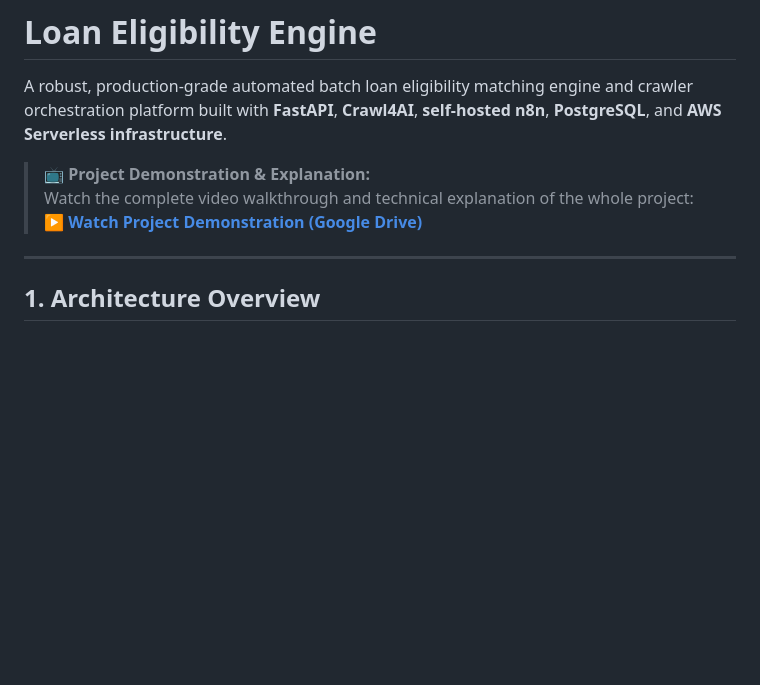
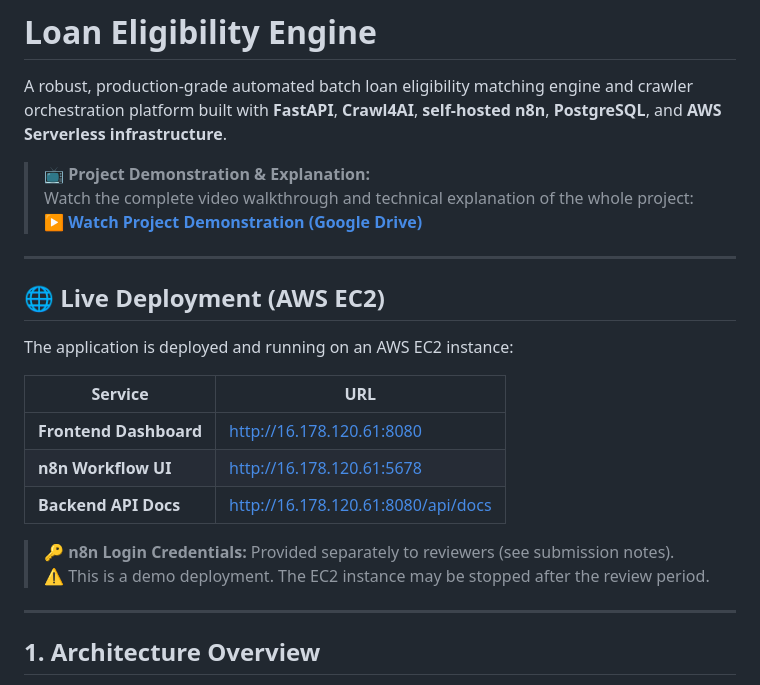
Before and after one commit to darshanpakhale250-gif/loan-eligibility-engine, a Markdown page: README.md, the part around the change. Rendered like a GitHub page; blank space fills up the shorter version.

Commit message:
Add live AWS EC2 deployment links to README

```diff
--- a/README.md
+++ b/README.md
@@ -5,6 +5,21 @@ A robust, production-grade automated batch loan eligibility matching engine and
 > 📺 **Project Demonstration & Explanation:**
 > Watch the complete video walkthrough and technical explanation of the whole project:
 > **[▶ Watch Project Demonstration (Google Drive)](https://drive.google.com/file/d/1Tb2yYpNavjT_6wwWM2Y2KSFBDNR3tY6d/view?usp=sharing)**
+
+---
+
+## 🌐 Live Deployment (AWS EC2)
+
+The application is deployed and running on an AWS EC2 instance:
+
+| Service | URL |
+|---|---|
+| **Frontend Dashboard** | [http://16.178.120.61:8080](http://16.178.120.61:8080) |
+| **n8n Workflow UI** | [http://16.178.120.61:5678](http://16.178.120.61:5678) |
+| **Backend API Docs** | [http://16.178.120.61:8080/api/docs](http://16.178.120.61:8080/api/docs) |
+
+> 🔑 **n8n Login Credentials:** Provided separately to reviewers (see submission notes).
+> ⚠️ This is a demo deployment. The EC2 instance may be stopped after the review period.
 
 ---
 
```
